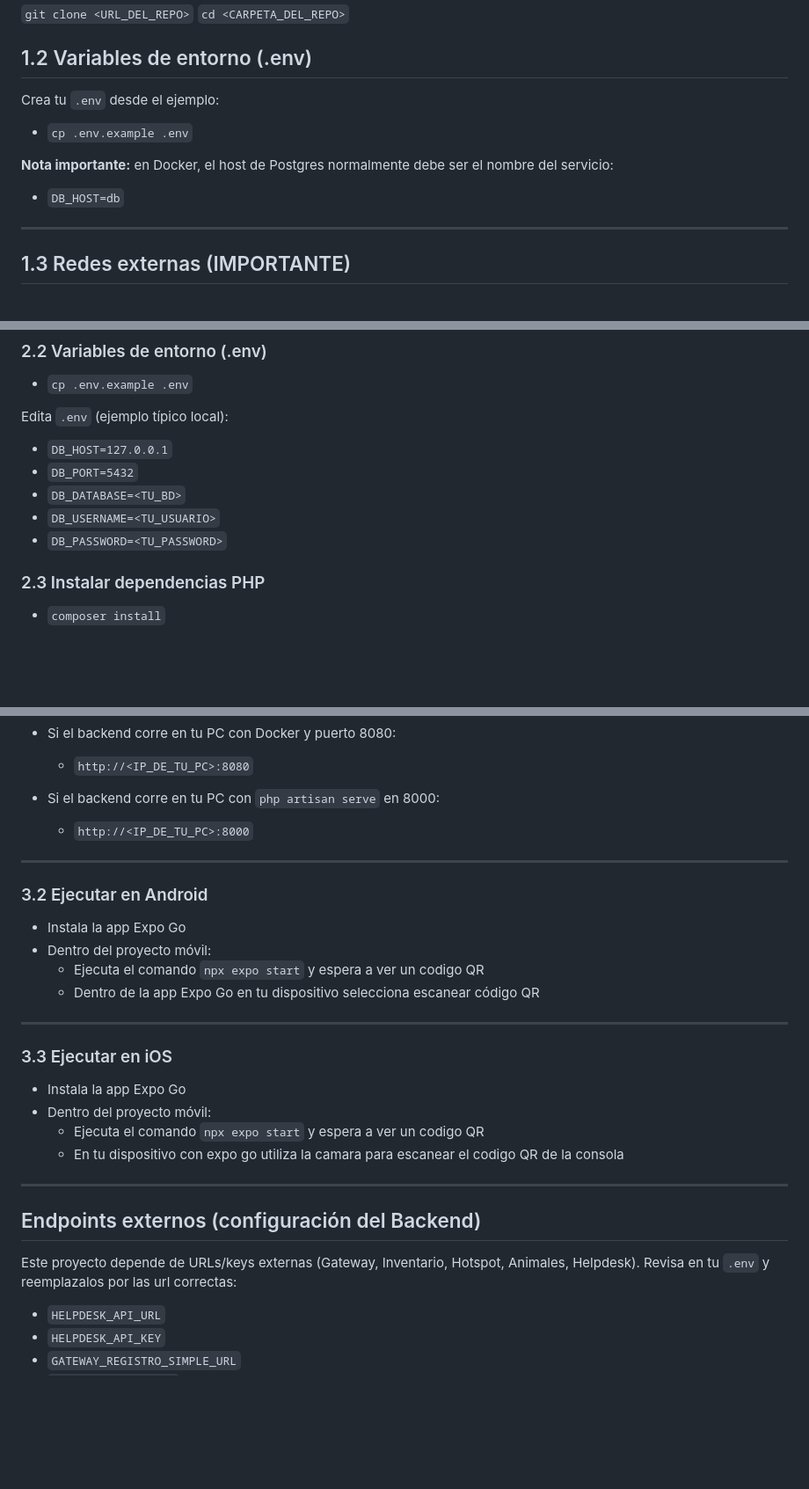
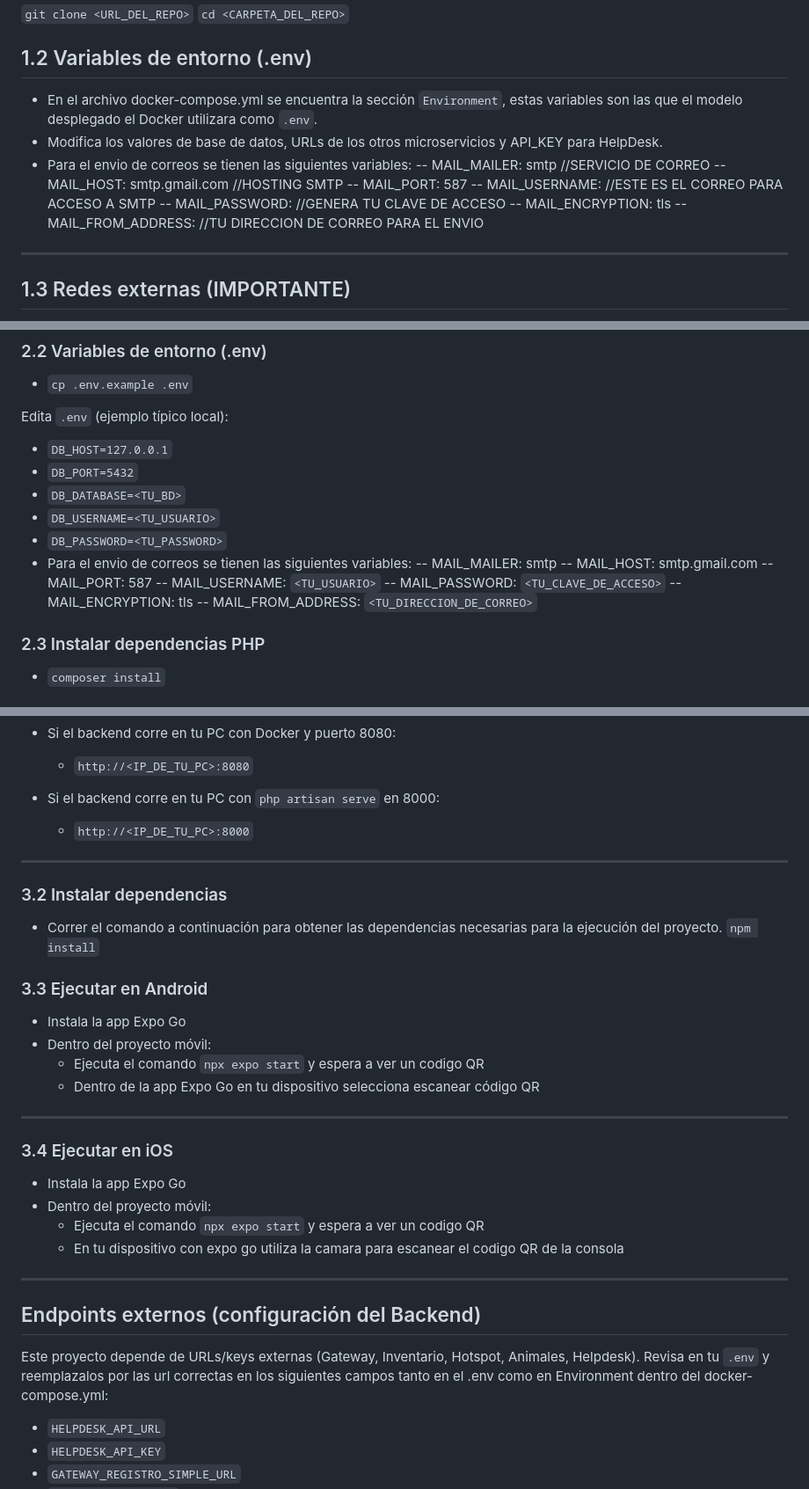
Before and after one commit to elingeyesdev/logistica-transporte-donaciones, a Markdown page: README.md, 3 parts joined by grey strips. Shown: that part at 88% size. GitHub-like rendering; blank space fills up the shorter version.

```diff
--- a/README.md
+++ b/README.md
@@ -38,14 +38,16 @@ Esta opción levanta:
 `cd <CARPETA_DEL_REPO>`
 ## 1.2 Variables de entorno (.env)
 
-Crea tu `.env` desde el ejemplo:
-
-- `cp .env.example .env`
-
-**Nota importante:** en Docker, el host de Postgres normalmente debe ser el nombre del servicio:
-
-- `DB_HOST=db`
-
+- En el archivo docker-compose.yml se encuentra la sección `Environment`, estas variables son las que el modelo desplegado el Docker utilizara como `.env`.
+- Modifica los valores de base de datos, URLs de los otros microservicios y API_KEY para HelpDesk.
+- Para el envio de correos se tienen las siguientes variables:
+-- MAIL_MAILER: smtp //SERVICIO DE CORREO
+-- MAIL_HOST: smtp.gmail.com //HOSTING SMTP
+-- MAIL_PORT: 587
+-- MAIL_USERNAME: //ESTE ES EL CORREO PARA ACCESO A SMTP
+-- MAIL_PASSWORD: //GENERA TU CLAVE DE ACCESO
+-- MAIL_ENCRYPTION: tls
+-- MAIL_FROM_ADDRESS: //TU DIRECCION DE CORREO PARA EL ENVIO
 ---
 
 ## 1.3 Redes externas (IMPORTANTE)
@@ -133,6 +135,14 @@ Edita `.env` (ejemplo típico local):
 - `DB_DATABASE=<TU_BD>`
 - `DB_USERNAME=<TU_USUARIO>`
 - `DB_PASSWORD=<TU_PASSWORD>`
+- Para el envio de correos se tienen las siguientes variables:
+-- MAIL_MAILER: smtp
+-- MAIL_HOST: smtp.gmail.com
+-- MAIL_PORT: 587
+-- MAIL_USERNAME: `<TU_USUARIO>`
+-- MAIL_PASSWORD: `<TU_CLAVE_DE_ACCESO>`
+-- MAIL_ENCRYPTION: tls
+-- MAIL_FROM_ADDRESS: `<TU_DIRECCION_DE_CORREO>`
 
 ### 2.3 Instalar dependencias PHP
 - `composer install`
@@ -178,8 +188,11 @@ Ejemplos típicos:
   - `http://<IP_DE_TU_PC>:8000`
 
 ---
+### 3.2 Instalar dependencias
+- Correr el comando a continuación para obtener las dependencias necesarias para la ejecución del proyecto.
+`npm install`
 
-### 3.2 Ejecutar en Android
+### 3.3 Ejecutar en Android
 
 - Instala la app Expo Go
 - Dentro del proyecto móvil:
@@ -188,7 +201,7 @@ Ejemplos típicos:
 
 ---
 
-### 3.3 Ejecutar en iOS
+### 3.4 Ejecutar en iOS
 - Instala la app Expo Go
 - Dentro del proyecto móvil:
   - Ejecuta el comando `npx expo start` y espera a ver un codigo QR
@@ -198,7 +211,7 @@ Ejemplos típicos:
 
 ## Endpoints externos (configuración del Backend)
 
-Este proyecto depende de URLs/keys externas (Gateway, Inventario, Hotspot, Animales, Helpdesk). Revisa en tu `.env` y reemplazalos por las url correctas:
+Este proyecto depende de URLs/keys externas (Gateway, Inventario, Hotspot, Animales, Helpdesk). Revisa en tu `.env` y reemplazalos por las url correctas en los siguientes campos tanto en el .env como en Environment dentro del docker-compose.yml:
 
 - `HELPDESK_API_URL`
 - `HELPDESK_API_KEY`
```
